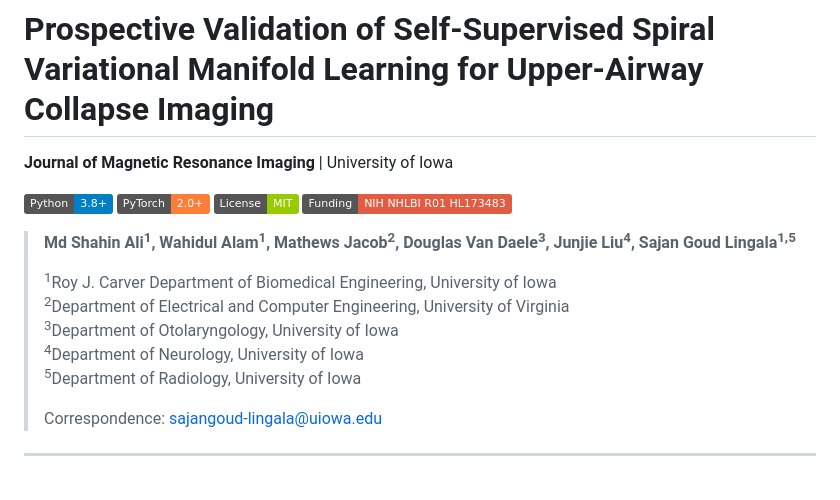
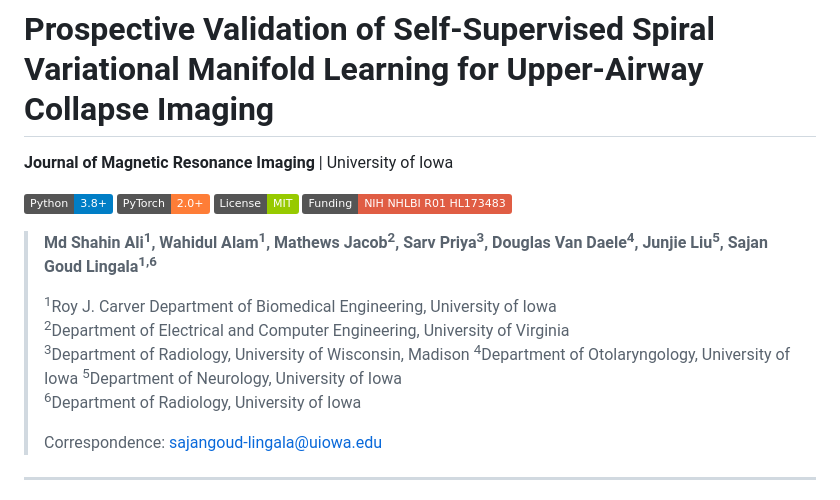
Before and after one commit to md-shahin-ali/self-supervised_reconstruction, a Markdown page: README.md, the part around the change. Drawn GitHub-style; badges without logos.

Commit message:
Update author affiliations in README.md

```diff
--- a/README.md
+++ b/README.md
@@ -7,13 +7,14 @@
 [![License: MIT](https://img.shields.io/badge/License-MIT-green.svg)](LICENSE)
 [![NIH](https://img.shields.io/badge/Funding-NIH%20NHLBI%20R01%20HL173483-red)](https://www.nih.gov/)
 
-> **Md Shahin Ali<sup>1</sup>, Wahidul Alam<sup>1</sup>, Mathews Jacob<sup>2</sup>, Douglas Van Daele<sup>3</sup>, Junjie Liu<sup>4</sup>, Sajan Goud Lingala<sup>1,5</sup>**
+> **Md Shahin Ali<sup>1</sup>, Wahidul Alam<sup>1</sup>, Mathews Jacob<sup>2</sup>, Sarv Priya<sup>3</sup>, Douglas Van Daele<sup>4</sup>, Junjie Liu<sup>5</sup>, Sajan Goud Lingala<sup>1,6</sup>**
 >
 > <sup>1</sup>Roy J. Carver Department of Biomedical Engineering, University of Iowa
 > <sup>2</sup>Department of Electrical and Computer Engineering, University of Virginia
-> <sup>3</sup>Department of Otolaryngology, University of Iowa
-> <sup>4</sup>Department of Neurology, University of Iowa
-> <sup>5</sup>Department of Radiology, University of Iowa
+> <sup>3</sup>Department of Radiology, University of Wisconsin, Madison
+> <sup>4</sup>Department of Otolaryngology, University of Iowa
+> <sup>5</sup>Department of Neurology, University of Iowa
+> <sup>6</sup>Department of Radiology, University of Iowa
 >
 > Correspondence: [sajangoud-lingala@uiowa.edu](mailto:sajangoud-lingala@uiowa.edu)
 
```
